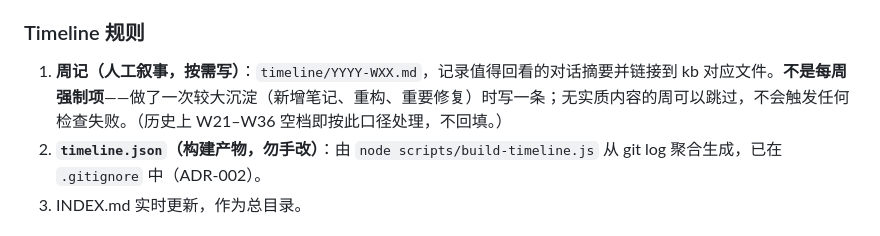
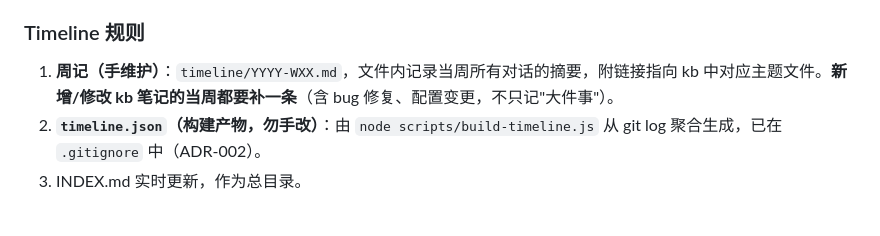
Before and after one commit to reallyhwc/ans-ai-auto-notes, a Markdown page: AGENTS.md, the part around the change. Drawn GitHub-style.

```diff
--- a/AGENTS.md
+++ b/AGENTS.md
@@ -141,7 +141,7 @@ Skill 开发遵循 **SDD（Skill Development Discipline）**——本质是把 T
 
 ### Timeline 规则
 
-1. **周记（人工叙事，按需写）**：`timeline/YYYY-WXX.md`，记录值得回看的对话摘要并链接到 kb 对应文件。**不是每周强制项**——做了一次较大沉淀（新增笔记、重构、重要修复）时写一条；无实质内容的周可以跳过，不会触发任何检查失败。（历史上 W21–W36 空档即按此口径处理，不回填。）
+1. **周记（手维护）**：`timeline/YYYY-WXX.md`，文件内记录当周所有对话的摘要，附链接指向 kb 中对应主题文件。**新增/修改 kb 笔记的当周都要补一条**（含 bug 修复、配置变更，不只记"大件事"）。
 2. **`timeline.json`（构建产物，勿手改）**：由 `node scripts/build-timeline.js` 从 git log 聚合生成，已在 `.gitignore` 中（ADR-002）。
 3. INDEX.md 实时更新，作为总目录。
 
```
Also changed, not shown: CLAUDE.md (+1 -1 lines).
